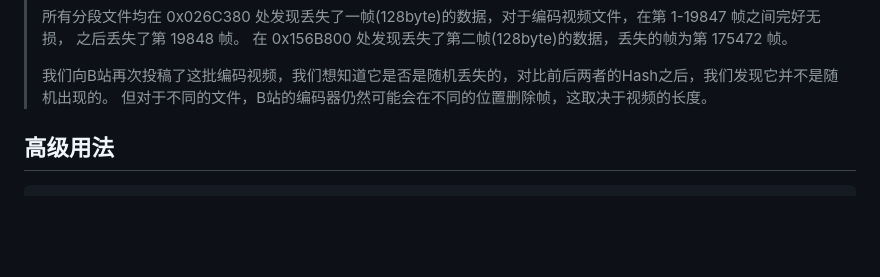
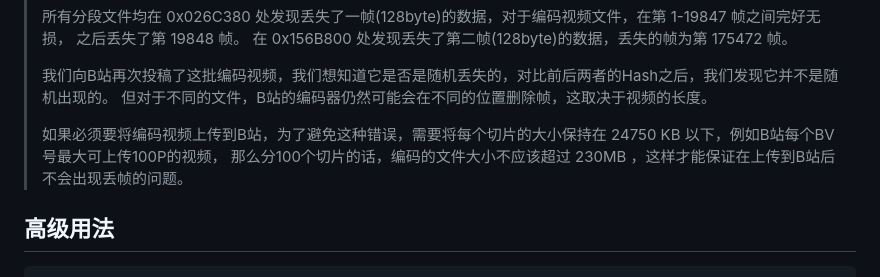
Before and after one commit to ERR0RPR0MPT/Lumika, a Markdown page: README.md, the part around the change. GitHub-like rendering; blank space fills up the shorter version.

Commit message:
Docs: 更新文档

```diff
--- a/README.md
+++ b/README.md
@@ -68,6 +68,9 @@ pip install zfec
 > 我们向B站再次投稿了这批编码视频，我们想知道它是否是随机丢失的，对比前后两者的Hash之后，我们发现它并不是随机出现的。
 > 但对于不同的文件，B站的编码器仍然可能会在不同的位置删除帧，这取决于视频的长度。
 >
+> 如果必须要将编码视频上传到B站，为了避免这种错误，需要将每个切片的大小保持在 24750 KB 以下，例如B站每个BV号最大可上传100P的视频，
+> 那么分100个切片的话，编码的文件大小不应该超过 230MB ，这样才能保证在上传到B站后不会出现丢帧的问题。
+>
 
 ## 高级用法
 
```
